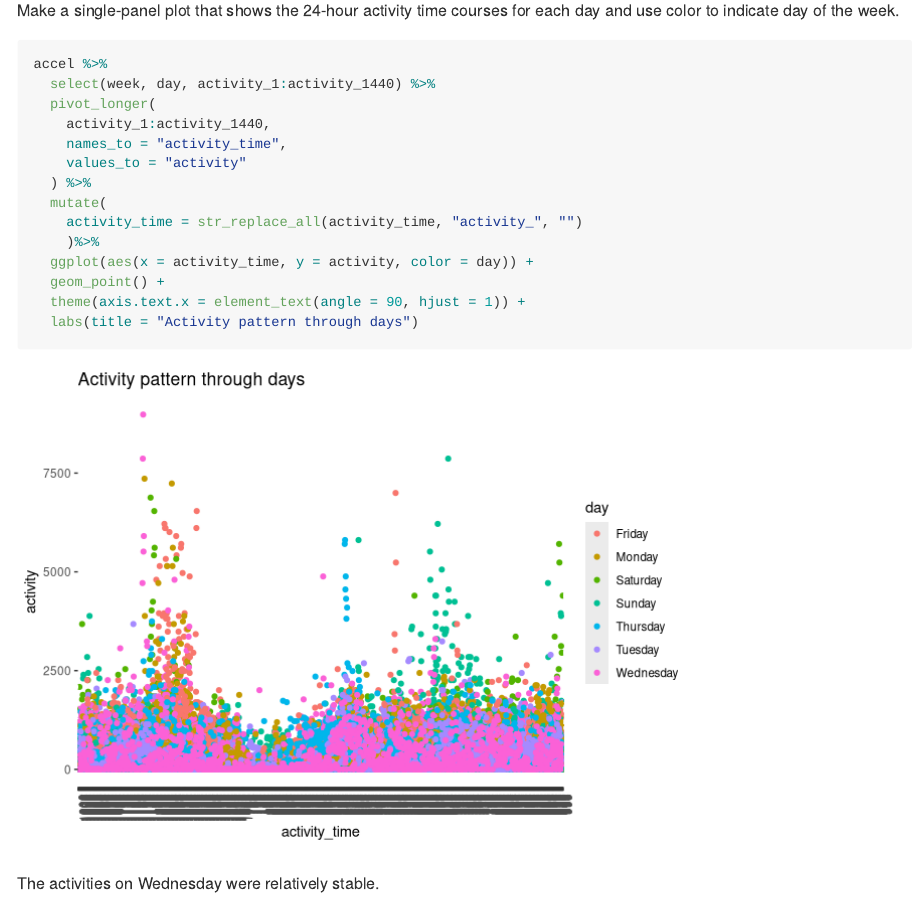
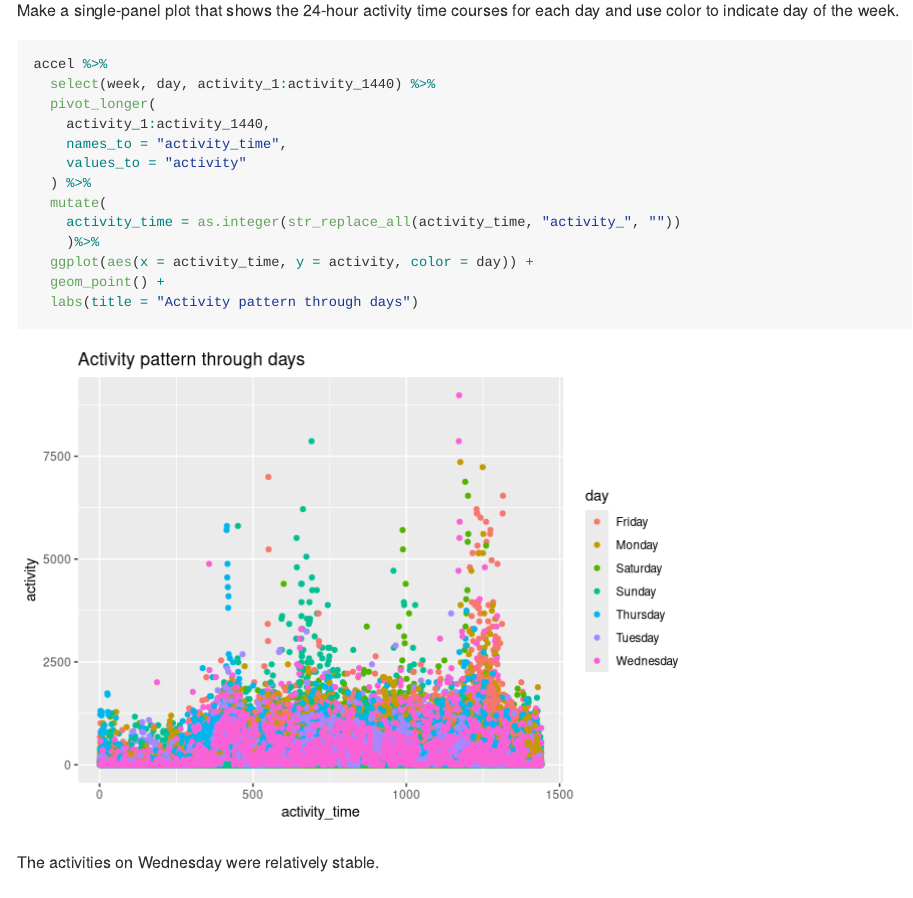
Before and after one commit to zhangqimin17/p8105_hw3_qz2392, an R Markdown document (p1805_hw3_qz2392.Rmd): the page in a window 1100 px wide, from 5530 px down. Rendered offline with R 4.5, knitr and Pandoc, with nearby package versions; some code elsewhere in the file could not run offline; column names are cleaned by a stand-in for the janitor package.

Commit message:
Modified the activity names into integers.

````diff
--- a/p1805_hw3_qz2392.Rmd
+++ b/p1805_hw3_qz2392.Rmd
@@ -207,11 +207,10 @@ accel %>%
     values_to = "activity"
   ) %>%
   mutate(
-    activity_time = str_replace_all(activity_time, "activity_", "")
+    activity_time = as.integer(str_replace_all(activity_time, "activity_", ""))
     )%>%
   ggplot(aes(x = activity_time, y = activity, color = day)) +
   geom_point() +
-  theme(axis.text.x = element_text(angle = 90, hjust = 1)) +
   labs(title = "Activity pattern through days")
 ```
 
````
